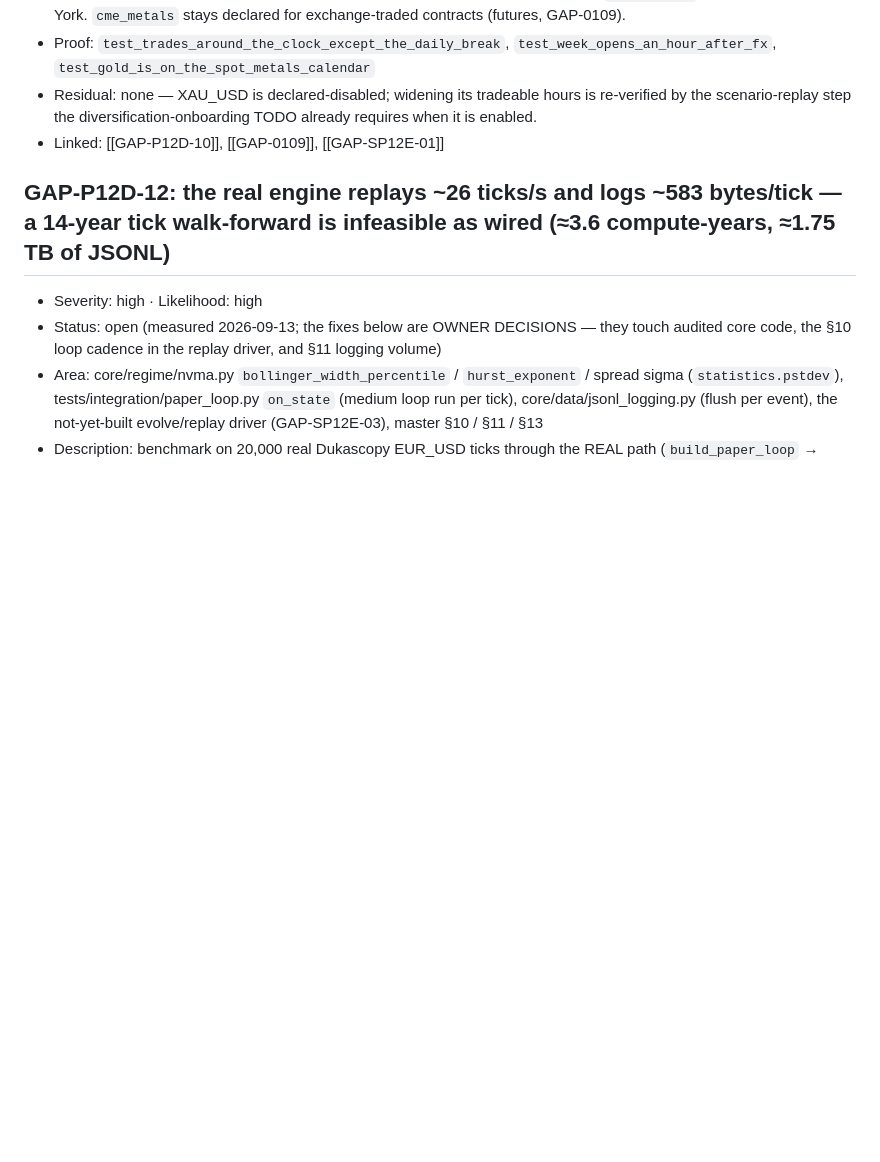
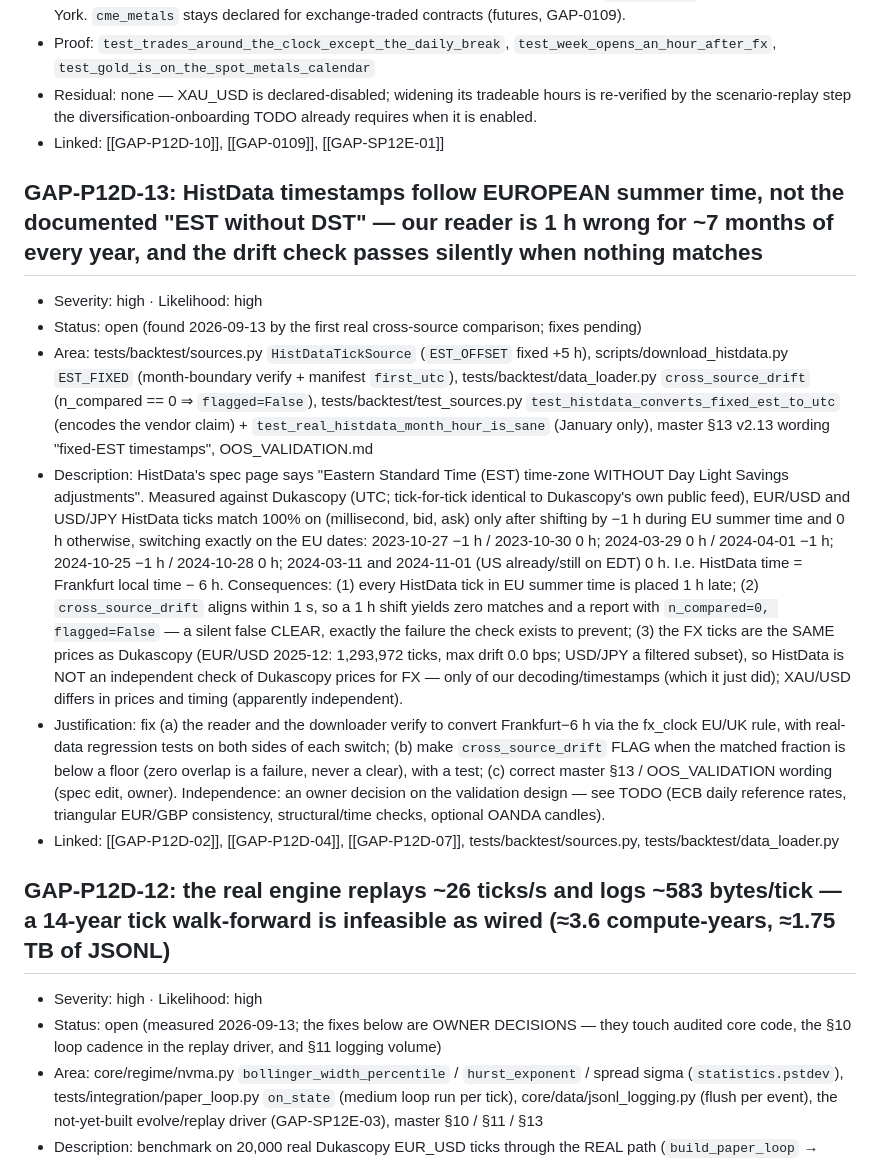
Before and after one commit to CyberQuill582/acis-forex-algorithm, a Markdown page: KNOWN_GAPS.md, the part around the change. Drawn GitHub-style; blank space fills up the shorter version.

Commit message:
Ledger: GAP-P12D-13 — HistData clock is EU summer time; drift check passes on zero matches
The first real Dukascopy-vs-HistData comparison showed HistData FX ticks are
Dukascopy's own prices (EUR/USD 2025-12: 1,293,972 = 1,293,972 ticks, 0.0
bps). They match 100% only after a -1 h shift during EU summer time,
switching exactly on the EU dates (2023-10-27/30, 2024-03-29/04-01,
2024-10-25/28). The data is not "EST without DST" as HistData documents: it
is Frankfurt time - 6 h.

- Our reader and downloader assume a fixed UTC-5, so summer ticks are 1 h
  late.
- cross_source_drift with no aligned ticks returns flagged=False, a silent
  false clear.
- The only real-data test used January 2012.

TODO: validation-design owner decision. ECB daily reference-rate trial
(2024 EUR/USD, 256 days, median 1.43 bps, max 8.60, 0 days > 10 bps) plus
triangular, structural/time and gold options.

Co-Authored-By: Claude Opus 5 (1M context) <noreply@anthropic.com>

```diff
--- a/KNOWN_GAPS.md
+++ b/KNOWN_GAPS.md
@@ -122,6 +122,14 @@ batch SP12I-01/04/05. Accepted-risk: SP12E-05.
 - Proof: `test_trades_around_the_clock_except_the_daily_break`, `test_week_opens_an_hour_after_fx`, `test_gold_is_on_the_spot_metals_calendar`
 - Residual: none — XAU_USD is declared-disabled; widening its tradeable hours is re-verified by the scenario-replay step the diversification-onboarding TODO already requires when it is enabled.
 - Linked: [[GAP-P12D-10]], [[GAP-0109]], [[GAP-SP12E-01]]
+
+## GAP-P12D-13: HistData timestamps follow EUROPEAN summer time, not the documented "EST without DST" — our reader is 1 h wrong for ~7 months of every year, and the drift check passes silently when nothing matches
+- Severity: high · Likelihood: high
+- Status: open (found 2026-09-13 by the first real cross-source comparison; fixes pending)
+- Area: tests/backtest/sources.py `HistDataTickSource` (`EST_OFFSET` fixed +5 h), scripts/download_histdata.py `EST_FIXED` (month-boundary verify + manifest `first_utc`), tests/backtest/data_loader.py `cross_source_drift` (n_compared == 0 ⇒ `flagged=False`), tests/backtest/test_sources.py `test_histdata_converts_fixed_est_to_utc` (encodes the vendor claim) + `test_real_histdata_month_hour_is_sane` (January only), master §13 v2.13 wording "fixed-EST timestamps", OOS_VALIDATION.md
+- Description: HistData's spec page says "Eastern Standard Time (EST) time-zone WITHOUT Day Light Savings adjustments". Measured against Dukascopy (UTC; tick-for-tick identical to Dukascopy's own public feed), EUR/USD and USD/JPY HistData ticks match 100% on (millisecond, bid, ask) only after shifting by −1 h during EU summer time and 0 h otherwise, switching exactly on the EU dates: 2023-10-27 −1 h / 2023-10-30 0 h; 2024-03-29 0 h / 2024-04-01 −1 h; 2024-10-25 −1 h / 2024-10-28 0 h; 2024-03-11 and 2024-11-01 (US already/still on EDT) 0 h. I.e. HistData time = Frankfurt local time − 6 h. Consequences: (1) every HistData tick in EU summer time is placed 1 h late; (2) `cross_source_drift` aligns within 1 s, so a 1 h shift yields zero matches and a report with `n_compared=0, flagged=False` — a silent false CLEAR, exactly the failure the check exists to prevent; (3) the FX ticks are the SAME prices as Dukascopy (EUR/USD 2025-12: 1,293,972 ticks, max drift 0.0 bps; USD/JPY a filtered subset), so HistData is NOT an independent check of Dukascopy prices for FX — only of our decoding/timestamps (which it just did); XAU/USD differs in prices and timing (apparently independent).
+- Justification: fix (a) the reader and the downloader verify to convert Frankfurt−6 h via the fx_clock EU/UK rule, with real-data regression tests on both sides of each switch; (b) make `cross_source_drift` FLAG when the matched fraction is below a floor (zero overlap is a failure, never a clear), with a test; (c) correct master §13 / OOS_VALIDATION wording (spec edit, owner). Independence: an owner decision on the validation design — see TODO (ECB daily reference rates, triangular EUR/GBP consistency, structural/time checks, optional OANDA candles).
+- Linked: [[GAP-P12D-02]], [[GAP-P12D-04]], [[GAP-P12D-07]], tests/backtest/sources.py, tests/backtest/data_loader.py
 
 ## GAP-P12D-12: the real engine replays ~26 ticks/s and logs ~583 bytes/tick — a 14-year tick walk-forward is infeasible as wired (≈3.6 compute-years, ≈1.75 TB of JSONL)
 - Severity: high · Likelihood: high
```
Also changed, not shown: TODO.md (+1 -1 lines).
